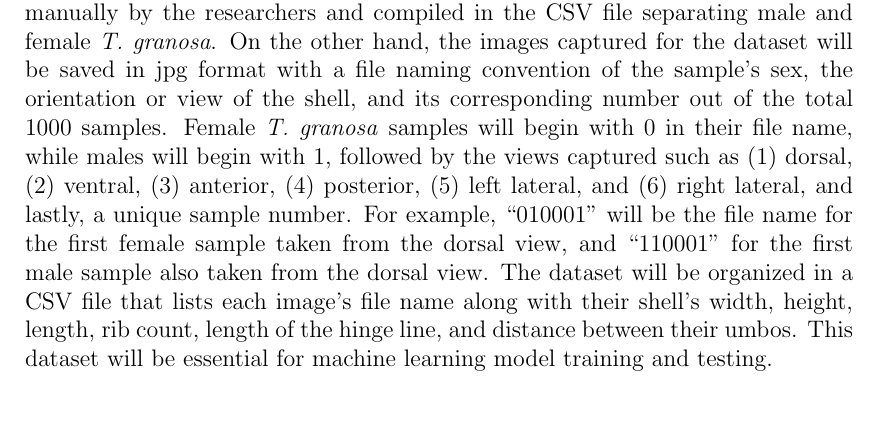
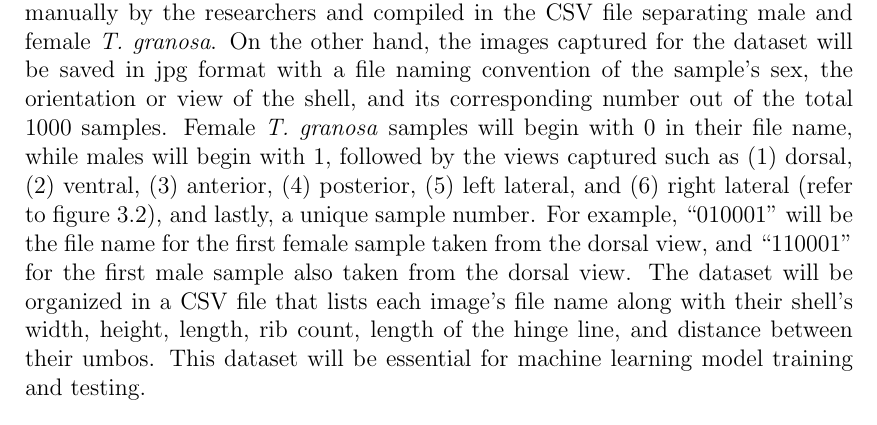
Before and after one commit to Geez-l/litoX, a LaTeX thesis (SP_Proposal_Defense_template/main.tex, which reads SP_Proposal_Defense_template/chapter_3.tex): part of page 29 of 44, cut so that both start at the same text. Compiled offline with pdfLaTeX.

Commit message:
very minor changes

```diff
--- a/SP_Proposal_Defense_template/chapter_3.tex
+++ b/SP_Proposal_Defense_template/chapter_3.tex
@@ -27,7 +27,7 @@ Ethical approval was not required for this study involving animals, as per local
 \section{Creating \textit{T. granosa} Dataset}
 \label{sec:dataset}
 
-For the initial preparation of the experiment, the researchers will collect primary observations for 100 samples of \textit{T. granosa.}. For the actual experimentation, the researchers will collect the original dataset by batch eventually comprising 500 samples of \textit{T. granosa}. The linear measurements were measured and gathered manually by the researchers and compiled in the CSV file separating male and female \textit{T. granosa}. On the other hand, the images captured for the dataset will be saved in jpg format with a file naming convention of the sample’s sex, the orientation or view of the shell, and its corresponding number out of the total 1000 samples. Female \textit{T. granosa} samples will begin with 0 in their file name, while males will begin with 1, followed by the views captured such as (1) dorsal, (2) ventral, (3) anterior, (4) posterior, (5) left lateral, and (6) right lateral, and lastly, a unique sample number. For example, “010001” will be the file name for the first female sample taken from the dorsal view, and “110001” for the first male sample also taken from the dorsal view. The dataset will be organized in a CSV file that lists each image’s file name along with their shell’s width, height, length, rib count, length of the hinge line, and distance between their umbos. This dataset will be essential for machine learning model training and testing.
+For the initial preparation of the experiment, the researchers will collect primary observations for 100 samples of \textit{T. granosa.}. For the actual experimentation, the researchers will collect the original dataset by batch eventually comprising 500 samples of \textit{T. granosa}. The linear measurements were measured and gathered manually by the researchers and compiled in the CSV file separating male and female \textit{T. granosa}. On the other hand, the images captured for the dataset will be saved in jpg format with a file naming convention of the sample’s sex, the orientation or view of the shell, and its corresponding number out of the total 1000 samples. Female \textit{T. granosa} samples will begin with 0 in their file name, while males will begin with 1, followed by the views captured such as (1) dorsal, (2) ventral, (3) anterior, (4) posterior, (5) left lateral, and (6) right lateral (refer to figure 3.2), and lastly, a unique sample number. For example, “010001” will be the file name for the first female sample taken from the dorsal view, and “110001” for the first male sample also taken from the dorsal view. The dataset will be organized in a CSV file that lists each image’s file name along with their shell’s width, height, length, rib count, length of the hinge line, and distance between their umbos. This dataset will be essential for machine learning model training and testing.
 
 \begin{figure}[!htbp]
 	\centering
```
Also changed, not shown: 2 other files.
